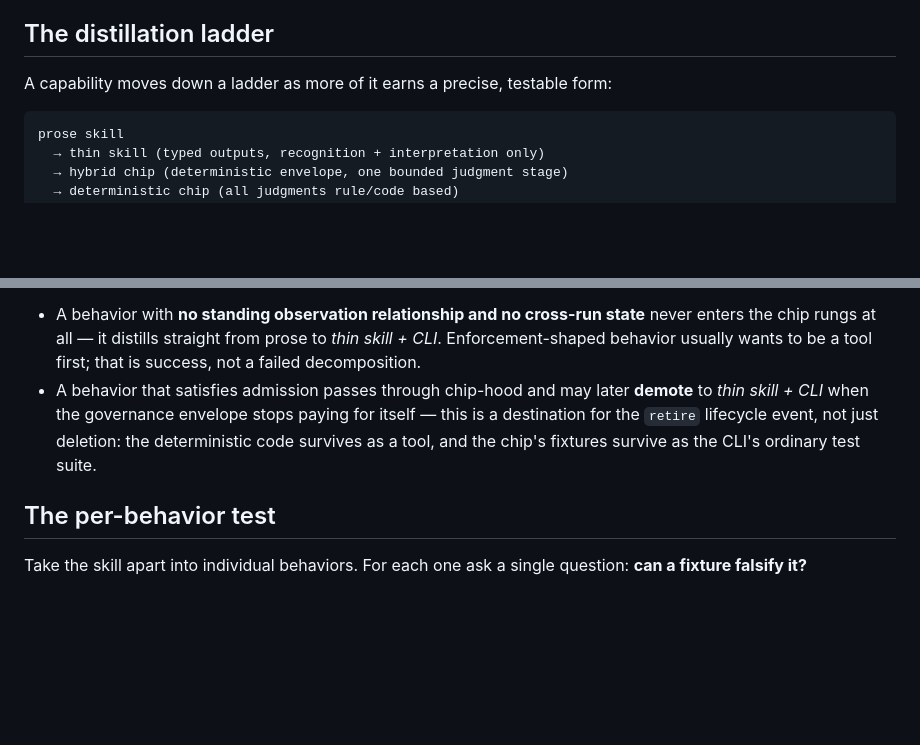
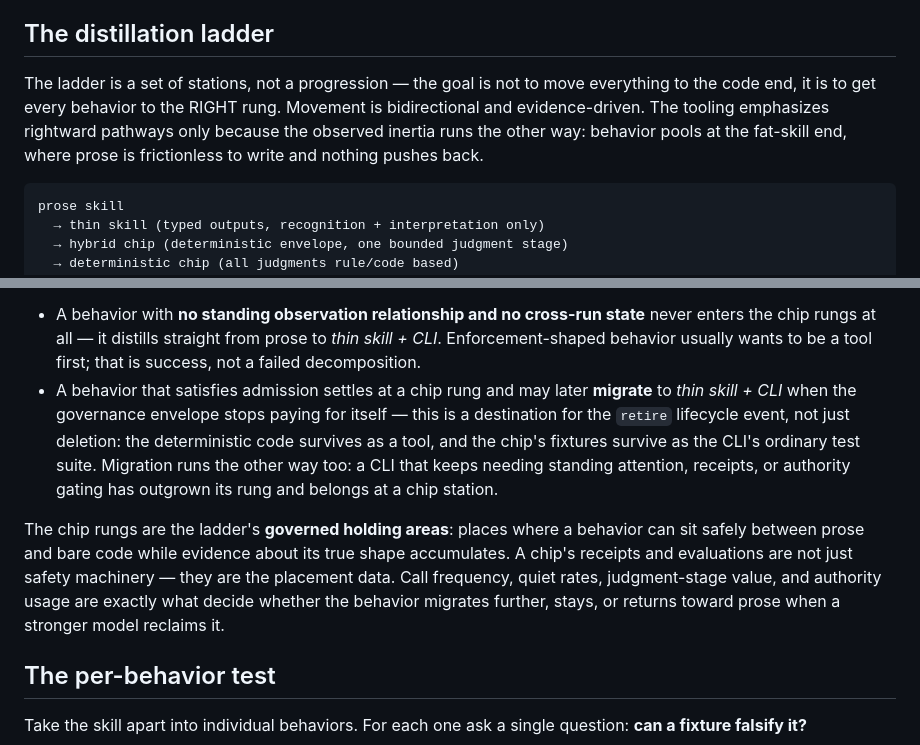
Before and after one commit to lavallee/chip, a Markdown page: docs/skill-to-chip.md, 2 parts joined by grey strips. Drawn GitHub-style; blank space fills up the shorter version.

Commit message:
Ladder: placement, not progression
Rungs are stations; movement is bidirectional and evidence-driven; the
goal is fit, not maximal code-ward migration. Chip rungs reframed as
governed holding areas whose receipts/evals are the placement data.

Co-Authored-By: Claude Fable 5 <noreply@anthropic.com>

````diff
--- a/docs/skill-to-chip.md
+++ b/docs/skill-to-chip.md
@@ -6,7 +6,12 @@ stay a skill). It operationalizes the classification exercise of spec §19.
 
 ## The distillation ladder
 
-A capability moves down a ladder as more of it earns a precise, testable form:
+The ladder is a set of stations, not a progression — the goal is not to
+move everything to the code end, it is to get every behavior to the RIGHT
+rung. Movement is bidirectional and evidence-driven. The tooling emphasizes
+rightward pathways only because the observed inertia runs the other way:
+behavior pools at the fat-skill end, where prose is frictionless to write
+and nothing pushes back.
 
 ```
 prose skill
@@ -32,11 +37,21 @@ Two paths reach the late rungs, and the §4.1 admission rule is the switch:
   state** never enters the chip rungs at all — it distills straight from prose
   to *thin skill + CLI*. Enforcement-shaped behavior usually wants to be a
   tool first; that is success, not a failed decomposition.
-- A behavior that satisfies admission passes through chip-hood and may later
-  **demote** to *thin skill + CLI* when the governance envelope stops paying
+- A behavior that satisfies admission settles at a chip rung and may later
+  **migrate** to *thin skill + CLI* when the governance envelope stops paying
   for itself — this is a destination for the `retire` lifecycle event, not
   just deletion: the deterministic code survives as a tool, and the chip's
-  fixtures survive as the CLI's ordinary test suite.
+  fixtures survive as the CLI's ordinary test suite. Migration runs the other
+  way too: a CLI that keeps needing standing attention, receipts, or
+  authority gating has outgrown its rung and belongs at a chip station.
+
+The chip rungs are the ladder's **governed holding areas**: places where a
+behavior can sit safely between prose and bare code while evidence about its
+true shape accumulates. A chip's receipts and evaluations are not just
+safety machinery — they are the placement data. Call frequency, quiet rates,
+judgment-stage value, and authority usage are exactly what decide whether
+the behavior migrates further, stays, or returns toward prose when a
+stronger model reclaims it.
 
 ## The per-behavior test
 
````
